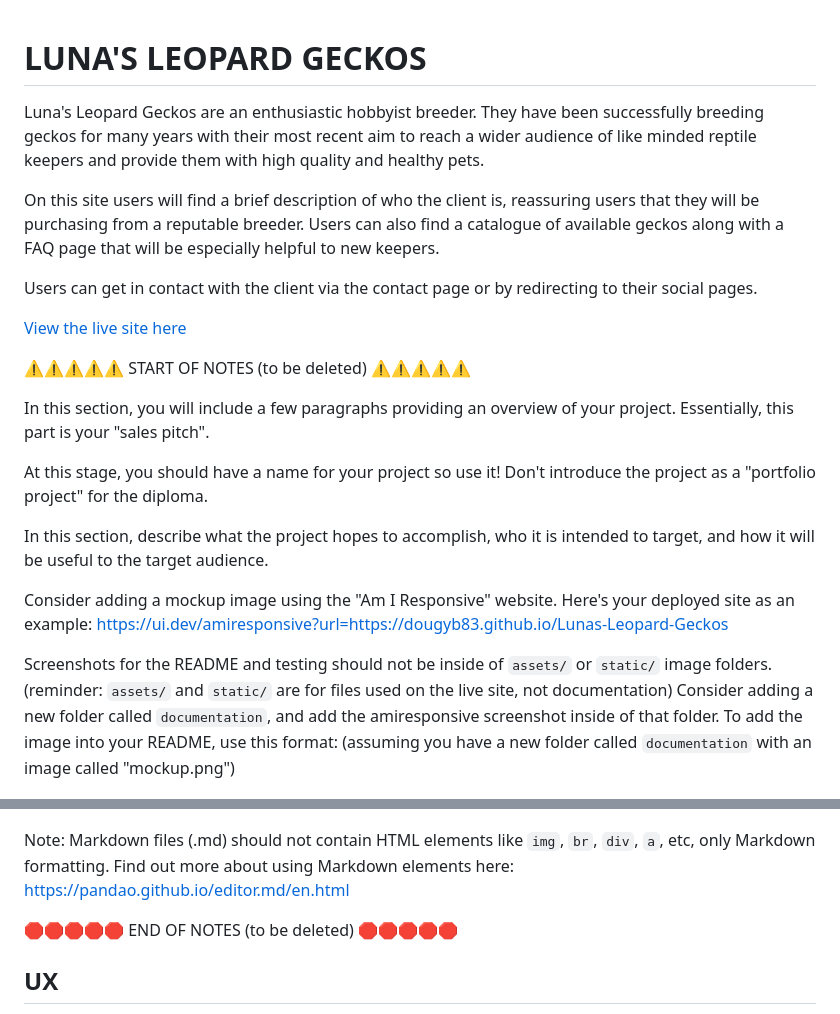
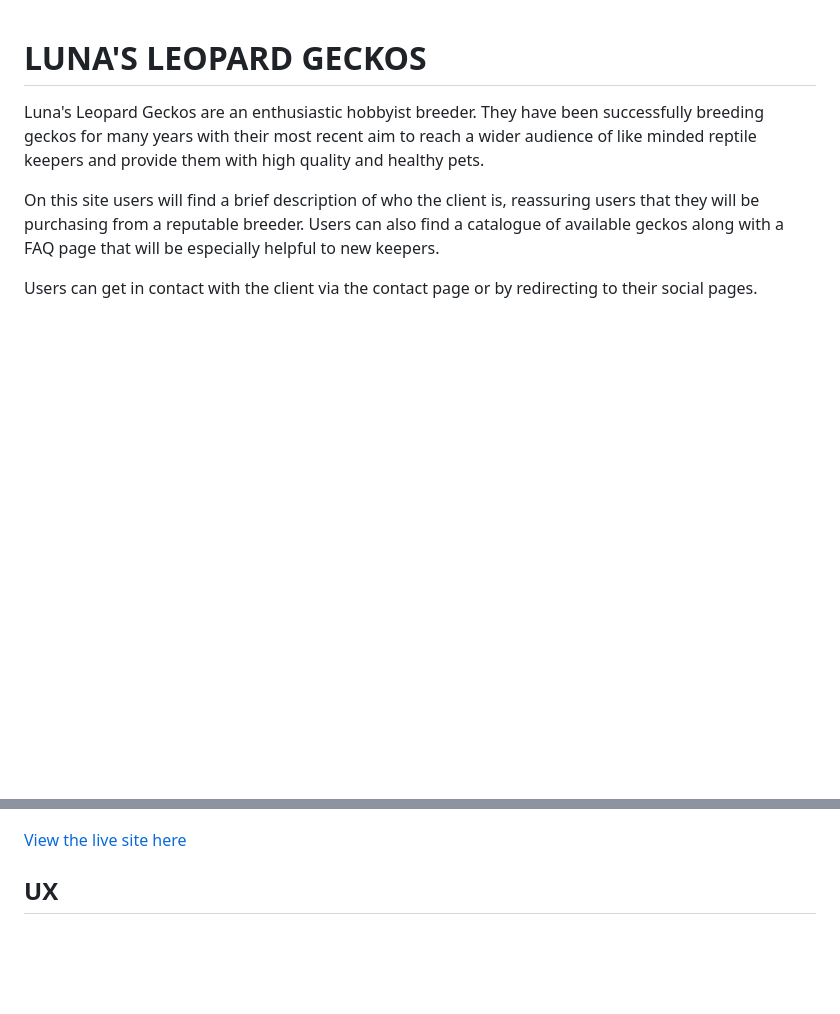
Before and after one commit to dougyb83/Lunas-Leopard-Geckos, a Markdown page: README.md, 2 parts joined by grey strips. GitHub-like rendering; blank space fills up the shorter version.

Commit message:
Remove notes from README introduction

```diff
--- a/README.md
+++ b/README.md
@@ -6,35 +6,9 @@ On this site users will find a brief description of who the client is, reassurin
 
 Users can get in contact with the client via the contact page or by redirecting to their social pages.
 
-[View the live site here](https://dougyb83.github.io/Lunas-Leopard-Geckos)
-
-⚠️⚠️⚠️⚠️⚠️ START OF NOTES (to be deleted) ⚠️⚠️⚠️⚠️⚠️
-
-In this section, you will include a few paragraphs providing an overview of your project.
-Essentially, this part is your "sales pitch".
-
-At this stage, you should have a name for your project so use it!
-Don't introduce the project as a "portfolio project" for the diploma.
-
-In this section, describe what the project hopes to accomplish, who it is intended to target, and how it will be useful to the target audience.
-
-Consider adding a mockup image using the "Am I Responsive" website.
-Here's your deployed site as an example:
-https://ui.dev/amiresponsive?url=https://dougyb83.github.io/Lunas-Leopard-Geckos
-
-Screenshots for the README and testing should not be inside of `assets/` or `static/` image folders.
-(reminder: `assets/` and `static/` are for files used on the live site, not documentation)
-Consider adding a new folder called `documentation`, and add the amiresponsive screenshot inside of that folder.
-To add the image into your README, use this format:
-(assuming you have a new folder called `documentation` with an image called "mockup.png")
-
 ![screenshot](documentation/mockup.png)
 
-Note: Markdown files (.md) should not contain HTML elements like `img`, `br`, `div`, `a`, etc, only Markdown formatting.
-Find out more about using Markdown elements here:
-https://pandao.github.io/editor.md/en.html
-
-🛑🛑🛑🛑🛑 END OF NOTES (to be deleted) 🛑🛑🛑🛑🛑
+[View the live site here](https://dougyb83.github.io/Lunas-Leopard-Geckos)
 
 ## UX
 
```
